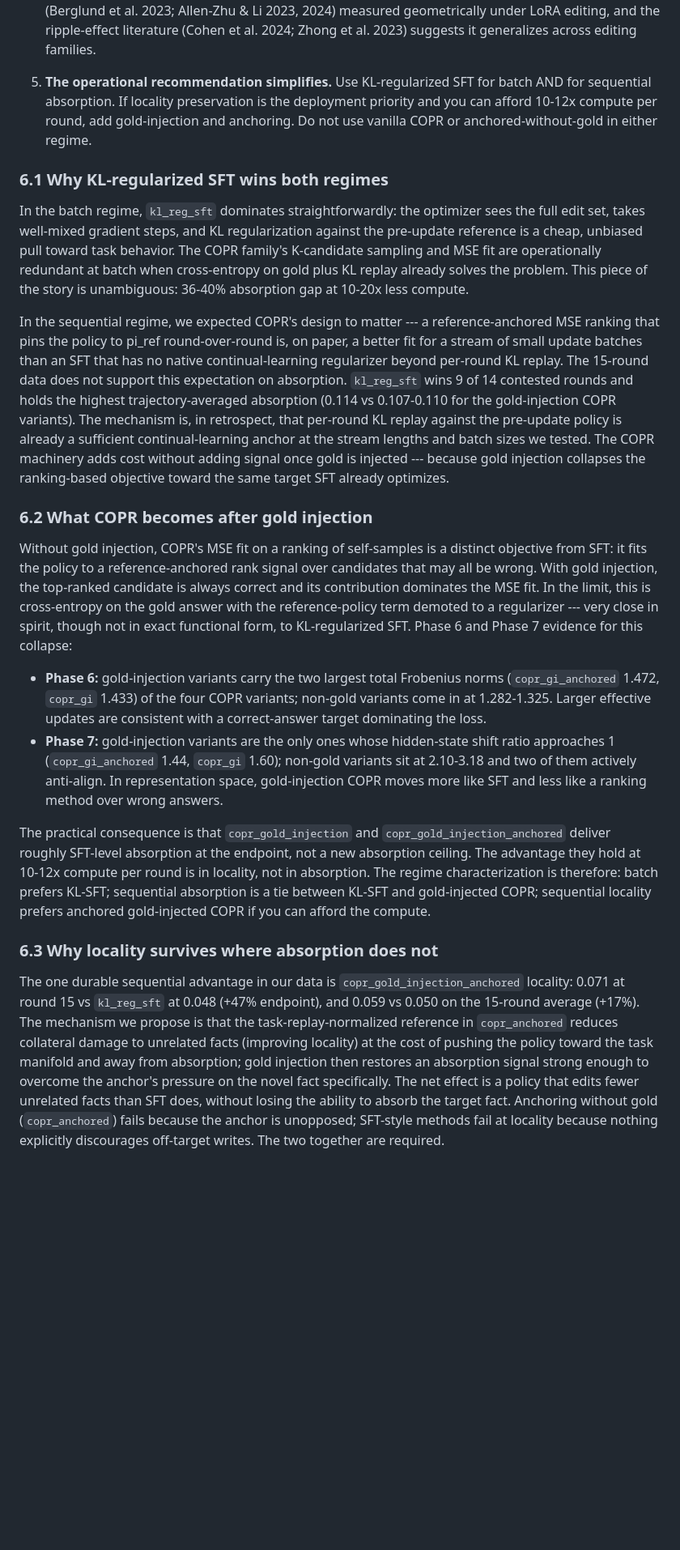
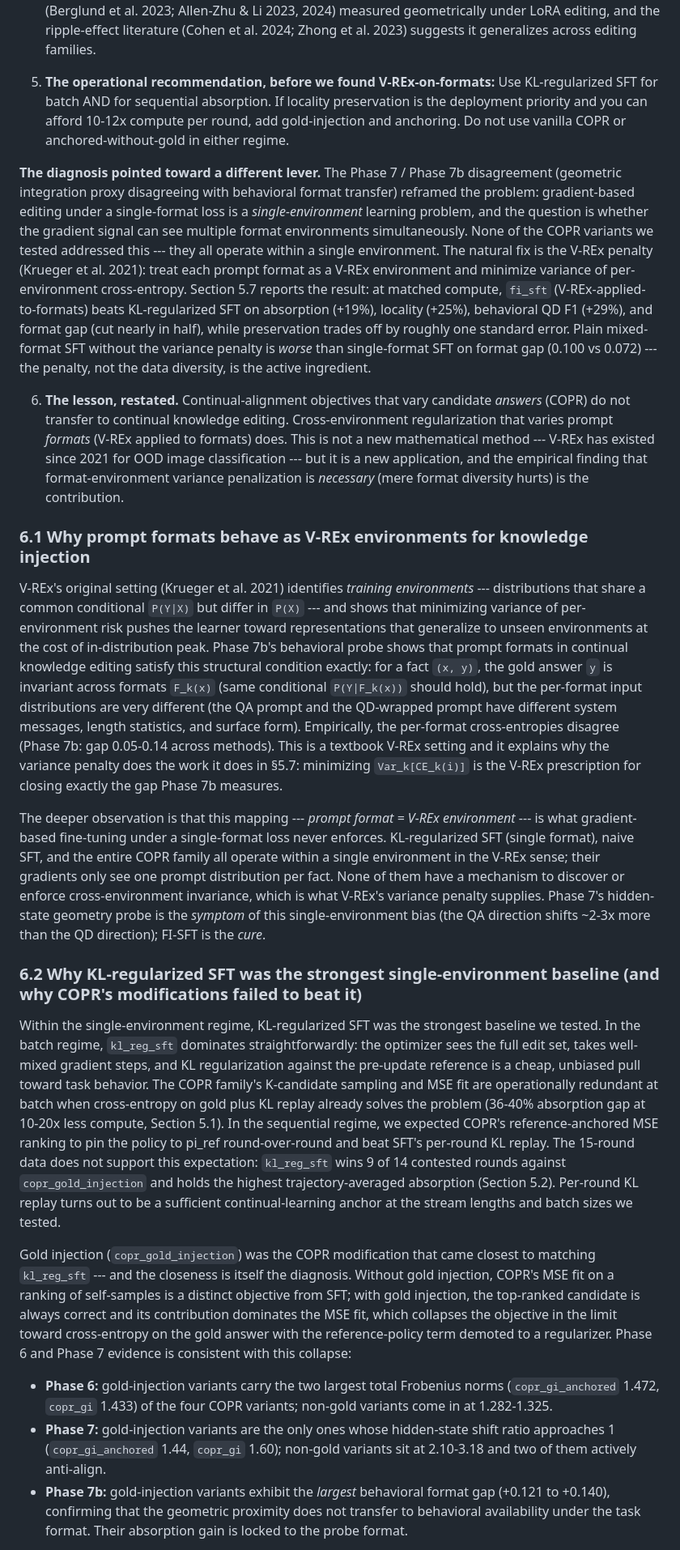
Before and after one commit to jeremiahmao/still-on-task-llm, a Markdown page: paper/draft.md, the part around one of its changes. Shown at 81% size. Drawn GitHub-style; blank space fills up the shorter version.

Commit message:
task: rewrite §6.0-6.6 around V-REx/FI-SFT headline; reframe COPR as single-environment baseline; format-coupling discussion now incorporates Phase 7b/8d

```diff
--- a/paper/draft.md
+++ b/paper/draft.md
@@ -354,24 +354,25 @@ The paper's headline claim changed over the course of the experiments, and the t
 
 4. **Format-coupling is universal, mechanism-invariant, and shows up geometrically.** Phase 7 hidden-state geometry shows every method moves the QA-direction representation much more than the QD-direction representation for the same subject. Gold injection partially narrows the gap; no method closes it. This is the Reversal Curse / knowledge-storage-vs-extraction phenomenon (Berglund et al. 2023; Allen-Zhu & Li 2023, 2024) measured geometrically under LoRA editing, and the ripple-effect literature (Cohen et al. 2024; Zhong et al. 2023) suggests it generalizes across editing families.
 
-5. **The operational recommendation simplifies.** Use KL-regularized SFT for batch AND for sequential absorption. If locality preservation is the deployment priority and you can afford 10-12x compute per round, add gold-injection and anchoring. Do not use vanilla COPR or anchored-without-gold in either regime.
+5. **The operational recommendation, before we found V-REx-on-formats:** Use KL-regularized SFT for batch AND for sequential absorption. If locality preservation is the deployment priority and you can afford 10-12x compute per round, add gold-injection and anchoring. Do not use vanilla COPR or anchored-without-gold in either regime.
 
-### 6.1 Why KL-regularized SFT wins both regimes
+**The diagnosis pointed toward a different lever.** The Phase 7 / Phase 7b disagreement (geometric integration proxy disagreeing with behavioral format transfer) reframed the problem: gradient-based editing under a single-format loss is a *single-environment* learning problem, and the question is whether the gradient signal can see multiple format environments simultaneously. None of the COPR variants we tested addressed this --- they all operate within a single environment. The natural fix is the V-REx penalty (Krueger et al. 2021): treat each prompt format as a V-REx environment and minimize variance of per-environment cross-entropy. Section 5.7 reports the result: at matched compute, `fi_sft` (V-REx-applied-to-formats) beats KL-regularized SFT on absorption (+19%), locality (+25%), behavioral QD F1 (+29%), and format gap (cut nearly in half), while preservation trades off by roughly one standard error. Plain mixed-format SFT without the variance penalty is *worse* than single-format SFT on format gap (0.100 vs 0.072) --- the penalty, not the data diversity, is the active ingredient.
 
-In the batch regime, `kl_reg_sft` dominates straightforwardly: the optimizer sees the full edit set, takes well-mixed gradient steps, and KL regularization against the pre-update reference is a cheap, unbiased pull toward task behavior. The COPR family's K-candidate sampling and MSE fit are operationally redundant at batch when cross-entropy on gold plus KL replay already solves the problem. This piece of the story is unambiguous: 36-40% absorption gap at 10-20x less compute.
+6. **The lesson, restated.** Continual-alignment objectives that vary candidate *answers* (COPR) do not transfer to continual knowledge editing. Cross-environment regularization that varies prompt *formats* (V-REx applied to formats) does. This is not a new mathematical method --- V-REx has existed since 2021 for OOD image classification --- but it is a new application, and the empirical finding that format-environment variance penalization is *necessary* (mere format diversity hurts) is the contribution.
 
-In the sequential regime, we expected COPR's design to matter --- a reference-anchored MSE ranking that pins the policy to pi_ref round-over-round is, on paper, a better fit for a stream of small update batches than an SFT that has no native continual-learning regularizer beyond per-round KL replay. The 15-round data does not support this expectation on absorption. `kl_reg_sft` wins 9 of 14 contested rounds and holds the highest trajectory-averaged absorption (0.114 vs 0.107-0.110 for the gold-injection COPR variants). The mechanism is, in retrospect, that per-round KL replay against the pre-update policy is already a sufficient continual-learning anchor at the stream lengths and batch sizes we tested. The COPR machinery adds cost without adding signal once gold is injected --- because gold injection collapses the ranking-based objective toward the same target SFT already optimizes.
+### 6.1 Why prompt formats behave as V-REx environments for knowledge injection
 
-### 6.2 What COPR becomes after gold injection
+V-REx's original setting (Krueger et al. 2021) identifies *training environments* --- distributions that share a common conditional `P(Y|X)` but differ in `P(X)` --- and shows that minimizing variance of per-environment risk pushes the learner toward representations that generalize to unseen environments at the cost of in-distribution peak. Phase 7b's behavioral probe shows that prompt formats in continual knowledge editing satisfy this structural condition exactly: for a fact `(x, y)`, the gold answer `y` is invariant across formats `F_k(x)` (same conditional `P(Y|F_k(x))` should hold), but the per-format input distributions are very different (the QA prompt and the QD-wrapped prompt have different system messages, length statistics, and surface form). Empirically, the per-format cross-entropies disagree (Phase 7b: gap 0.05-0.14 across methods). This is a textbook V-REx setting and it explains why the variance penalty does the work it does in §5.7: minimizing `Var_k[CE_k(i)]` is the V-REx prescription for closing exactly the gap Phase 7b measures.
 
-Without gold injection, COPR's MSE fit on a ranking of self-samples is a distinct objective from SFT: it fits the policy to a reference-anchored rank signal over candidates that may all be wrong. With gold injection, the top-ranked candidate is always correct and its contribution dominates the MSE fit. In the limit, this is cross-entropy on the gold answer with the reference-policy term demoted to a regularizer --- very close in spirit, though not in exact functional form, to KL-regularized SFT. Phase 6 and Phase 7 evidence for this collapse:
+The deeper observation is that this mapping --- *prompt format = V-REx environment* --- is what gradient-based fine-tuning under a single-format loss never enforces. KL-regularized SFT (single format), naive SFT, and the entire COPR family all operate within a single environment in the V-REx sense; their gradients only see one prompt distribution per fact. None of them have a mechanism to discover or enforce cross-environment invariance, which is what V-REx's variance penalty supplies. Phase 7's hidden-state geometry probe is the *symptom* of this single-environment bias (the QA direction shifts ~2-3x more than the QD direction); FI-SFT is the *cure*.
 
-- **Phase 6:** gold-injection variants carry the two largest total Frobenius norms (`copr_gi_anchored` 1.472, `copr_gi` 1.433) of the four COPR variants; non-gold variants come in at 1.282-1.325. Larger effective updates are consistent with a correct-answer target dominating the loss.
-- **Phase 7:** gold-injection variants are the only ones whose hidden-state shift ratio approaches 1 (`copr_gi_anchored` 1.44, `copr_gi` 1.60); non-gold variants sit at 2.10-3.18 and two of them actively anti-align. In representation space, gold-injection COPR moves more like SFT and less like a ranking method over wrong answers.
+### 6.2 Why KL-regularized SFT was the strongest single-environment baseline (and why COPR's modifications failed to beat it)
 
-The practical consequence is that `copr_gold_injection` and `copr_gold_injection_anchored` deliver roughly SFT-level absorption at the endpoint, not a new absorption ceiling. The advantage they hold at 10-12x compute per round is in locality, not in absorption. The regime characterization is therefore: batch prefers KL-SFT; sequential absorption is a tie between KL-SFT and gold-injected COPR; sequential locality prefers anchored gold-injected COPR if you can afford the compute.
+Within the single-environment regime, KL-regularized SFT was the strongest baseline we tested. In the batch regime, `kl_reg_sft` dominates straightforwardly: the optimizer sees the full edit set, takes well-mixed gradient steps, and KL regularization against the pre-update reference is a cheap, unbiased pull toward task behavior. The COPR family's K-candidate sampling and MSE fit are operationally redundant at batch when cross-entropy on gold plus KL replay already solves the problem (36-40% absorption gap at 10-20x less compute, Section 5.1). In the sequential regime, we expected COPR's reference-anchored MSE ranking to pin the policy to pi_ref round-over-round and beat SFT's per-round KL replay. The 15-round data does not support this expectation: `kl_reg_sft` wins 9 of 14 contested rounds against `copr_gold_injection` and holds the highest trajectory-averaged absorption (Section 5.2). Per-round KL replay turns out to be a sufficient continual-learning anchor at the stream lengths and batch sizes we tested.
 
-### 6.3 Why locality survives where absorption does not
+Gold injection (`copr_gold_injection`) was the COPR modification that came closest to matching `kl_reg_sft` --- and the closeness is itself the diagnosis. Without gold injection, COPR's MSE fit on a ranking of self-samples is a distinct objective from SFT; with gold injection, the top-ranked candidate is always correct and its contribution dominates the MSE fit, which collapses the objective in the limit toward cross-entropy on the gold answer with the reference-policy term demoted to a regularizer. Phase 6 and Phase 7 evidence is consistent with this collapse:
 
-The one durable sequential advantage in our data is `copr_gold_injection_anchored` locality: 0.071 at round 15 vs `kl_reg_sft` at 0.048 (+47% endpoint), and 0.059 vs 0.050 on the 15-round average (+17%). The mechanism we propose is that the task-replay-normalized reference in `copr_anchored` reduces collateral damage to unrelated facts (improving locality) at the cost of pushing the policy toward the task manifold and away from absorption; gold injection then restores an absorption signal strong enough to overcome the anchor's pressure on the novel fact specifically. The net effect is a policy that edits fewer unrelated facts than SFT does, without losing the ability to absorb the target fact. Anchoring without gold (`copr_anchored`) fails because the anchor is unopposed; SFT-style methods fail at locality because nothing explicitly discourages off-target writes. The two together are required.
+- **Phase 6:** gold-injection variants carry the two largest total Frobenius norms (`copr_gi_anchored` 1.472, `copr_gi` 1.433) of the four COPR variants; non-gold variants come in at 1.282-1.325.
+- **Phase 7:** gold-injection variants are the only ones whose hidden-state shift ratio approaches 1 (`copr_gi_anchored` 1.44, `copr_gi` 1.60); non-gold variants sit at 2.10-3.18 and two of them actively anti-align.
+- **Phase 7b:** gold-injection variants exhibit the *largest* behavioral format gap (+0.121 to +0.140), confirming that the geometric proximity does not transfer to behavioral availability under the task format. Their absorption gain is locked to the probe format.
 
```
Also changed, not shown: other parts of paper/draft.md (+23 -9 lines).
